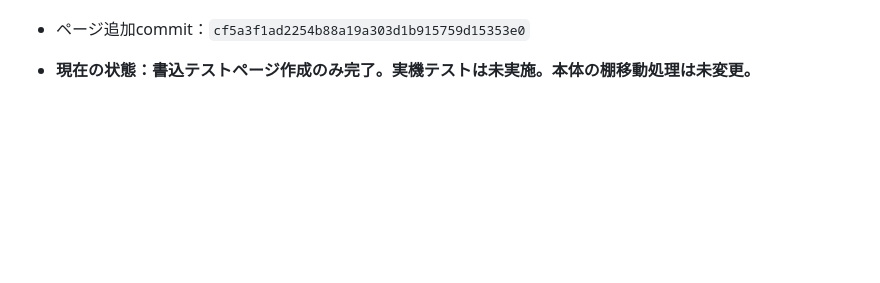
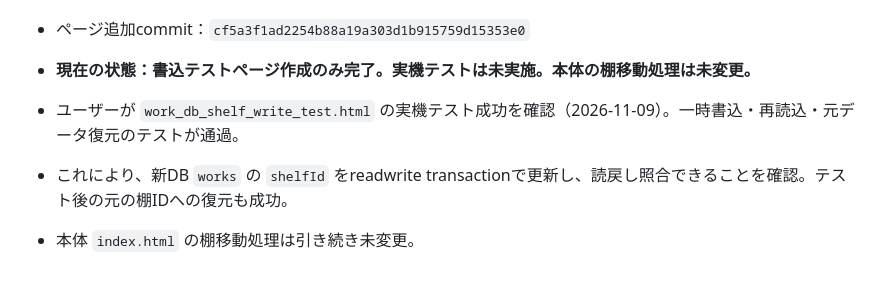
Before and after one commit to tomotaday/tomotayomu, a Markdown page: docs/data-migration-log.md, the part around the change. GitHub-like rendering; blank space fills up the shorter version.

Commit message:
Record successful reversible shelf write test

```diff
--- a/docs/data-migration-log.md
+++ b/docs/data-migration-log.md
@@ -296,3 +296,8 @@
 - テスト対象はユーザーがサイト・作品を選択。旧DB、localStorage、Atom DB、Memo DB、本体index.htmlには触れない。
 - ページ追加commit：`cf5a3f1ad2254b88a19a303d1b915759d15353e0`
 - **現在の状態：書込テストページ作成のみ完了。実機テストは未実施。本体の棚移動処理は未変更。**
+
+
+- ユーザーが `work_db_shelf_write_test.html` の実機テスト成功を確認（2026-11-09）。一時書込・再読込・元データ復元のテストが通過。
+- これにより、新DB `works` の `shelfId` をreadwrite transactionで更新し、読戻し照合できることを確認。テスト後の元の棚IDへの復元も成功。
+- 本体 `index.html` の棚移動処理は引き続き未変更。
```
